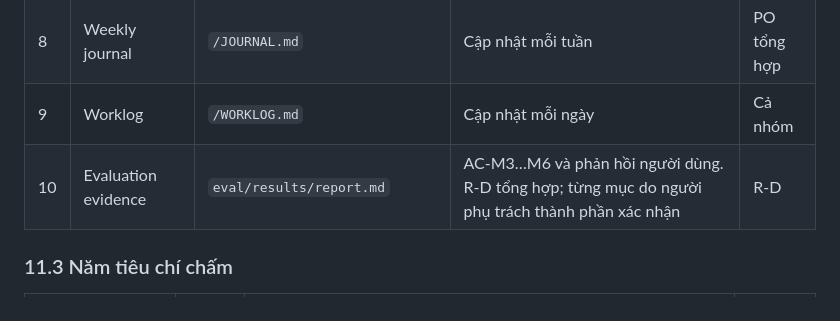
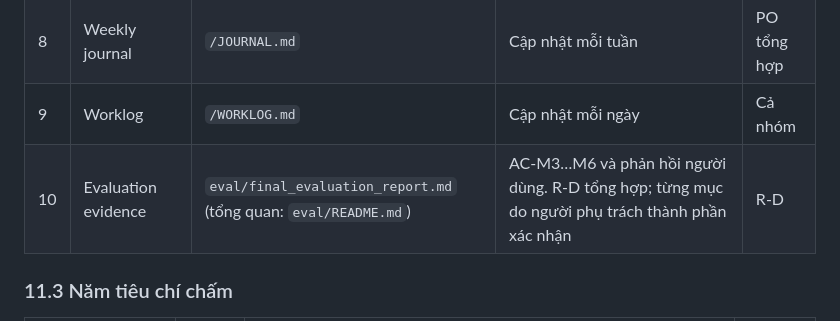
Before and after one commit to NguyenTuan-UET/roadwatch_copilot, a Markdown page: docs/specs/roadwatch-architecture.md, the part around the change. GitHub-like rendering.

Commit message:
docs(spec): point evaluation evidence deliverable to eval/final_evaluation_report.md

```diff
--- a/docs/specs/roadwatch-architecture.md
+++ b/docs/specs/roadwatch-architecture.md
@@ -1080,7 +1080,7 @@ Template của môn (`docs/guide/architecture/system-design.md`) gồm frontend,
 | 7 | Pitch deck | `presentation/pitch_deck.pptx` | 10 slide | PO |
 | 8 | Weekly journal | `/JOURNAL.md` | Cập nhật mỗi tuần | PO tổng hợp |
 | 9 | Worklog | `/WORKLOG.md` | Cập nhật mỗi ngày | Cả nhóm |
-| 10 | Evaluation evidence | `eval/results/report.md` | AC-M3…M6 và phản hồi người dùng. R-D tổng hợp; từng mục do người phụ trách thành phần xác nhận | R-D |
+| 10 | Evaluation evidence | `eval/final_evaluation_report.md` (tổng quan: `eval/README.md`) | AC-M3…M6 và phản hồi người dùng. R-D tổng hợp; từng mục do người phụ trách thành phần xác nhận | R-D |
 
 ### 11.3 Năm tiêu chí chấm
 
```
